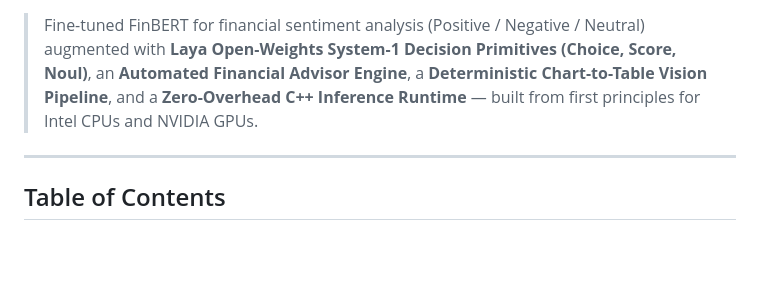
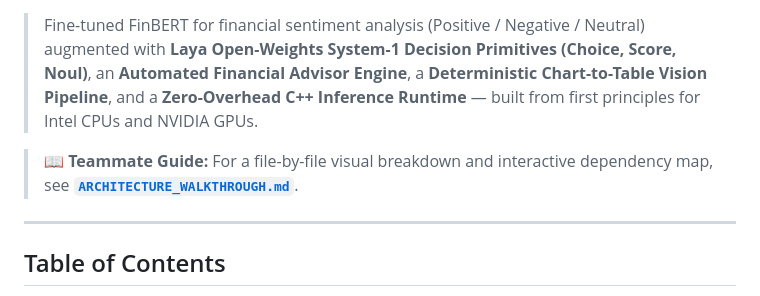
Before and after one commit to Humble-Librarian/Virdixt, a Markdown page: README.md, the part around the change. GitHub-like rendering; blank space fills up the shorter version.

Commit message:
docs: add ARCHITECTURE_WALKTHROUGH.md with visual mermaid diagrams and file dependency matrix

```diff
--- a/README.md
+++ b/README.md
@@ -11,6 +11,8 @@
 </p>
 
 > Fine-tuned FinBERT for financial sentiment analysis (Positive / Negative / Neutral) augmented with **Laya Open-Weights System-1 Decision Primitives (Choice, Score, Noul)**, an **Automated Financial Advisor Engine**, a **Deterministic Chart-to-Table Vision Pipeline**, and a **Zero-Overhead C++ Inference Runtime** — built from first principles for Intel CPUs and NVIDIA GPUs.
+
+> 📖 **Teammate Guide:** For a file-by-file visual breakdown and interactive dependency map, see **[`ARCHITECTURE_WALKTHROUGH.md`](ARCHITECTURE_WALKTHROUGH.md)**.
 
 ---
 
```
Also changed, not shown: ARCHITECTURE_WALKTHROUGH.md (added, +263 -0 lines).
